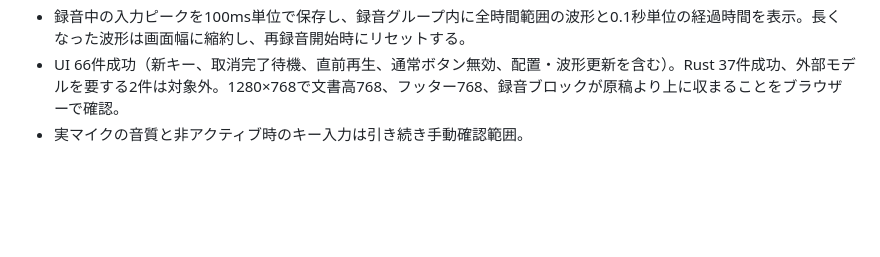
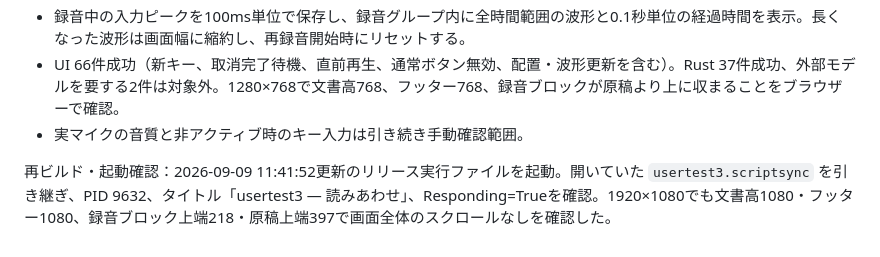
Before and after one commit to KotorinChunChun/ScriptSync, a Markdown page: dev/v0.0.1-imp.md, the part around the change. Drawn GitHub-style; blank space fills up the shorter version.

```diff
--- a/dev/v0.0.1-imp.md
+++ b/dev/v0.0.1-imp.md
@@ -628,3 +628,5 @@ npm run tauri dev
 - 録音中の入力ピークを100ms単位で保存し、録音グループ内に全時間範囲の波形と0.1秒単位の経過時間を表示。長くなった波形は画面幅に縮約し、再録音開始時にリセットする。
 - UI 66件成功（新キー、取消完了待機、直前再生、通常ボタン無効、配置・波形更新を含む）。Rust 37件成功、外部モデルを要する2件は対象外。1280×768で文書高768、フッター768、録音ブロックが原稿より上に収まることをブラウザーで確認。
 - 実マイクの音質と非アクティブ時のキー入力は引き続き手動確認範囲。
+
+再ビルド・起動確認：2026-09-09 11:41:52更新のリリース実行ファイルを起動。開いていた `usertest3.scriptsync` を引き継ぎ、PID 9632、タイトル「usertest3 — 読みあわせ」、Responding=Trueを確認。1920×1080でも文書高1080・フッター1080、録音ブロック上端218・原稿上端397で画面全体のスクロールなしを確認した。
```
Also changed, not shown: dev/v0.0.1-task.md (+1 -1 lines).
